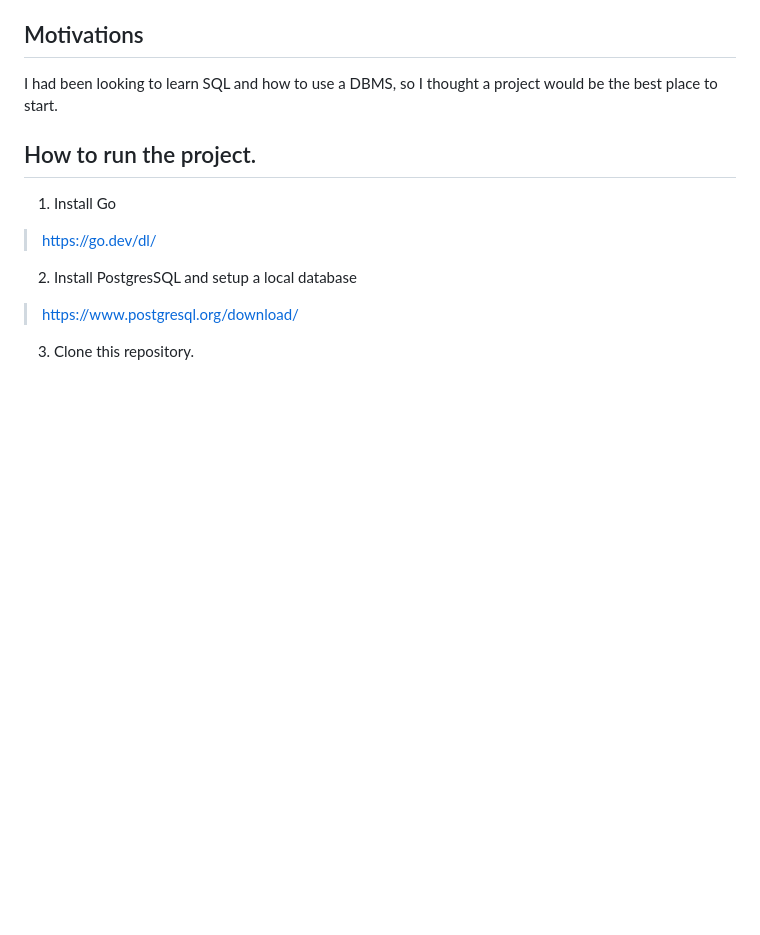
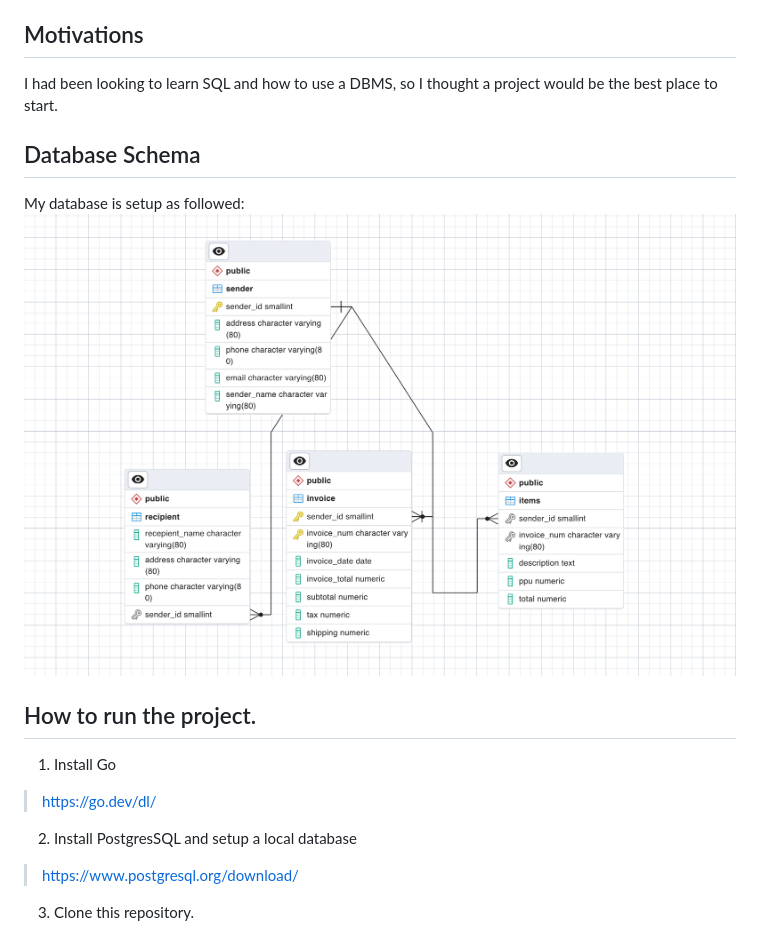
Before and after one commit to MichelCodes123/quick-voice, a Markdown page: docs/README.md, the part around the change. GitHub-like rendering; pictures changed too: docs/image-1.png (added); blank space fills up the shorter version.

```diff
--- a/docs/README.md
+++ b/docs/README.md
@@ -16,6 +16,9 @@ Quick voice supports the following :
 ## Motivations
 I had been looking to learn SQL and how to use a DBMS, so I thought a project would be the best place to start.
 
+## Database Schema
+My database is setup as followed:
+![Alt text](image-1.png)
 ## How to run the project.
 1. Install Go
 > https://go.dev/dl/
```
